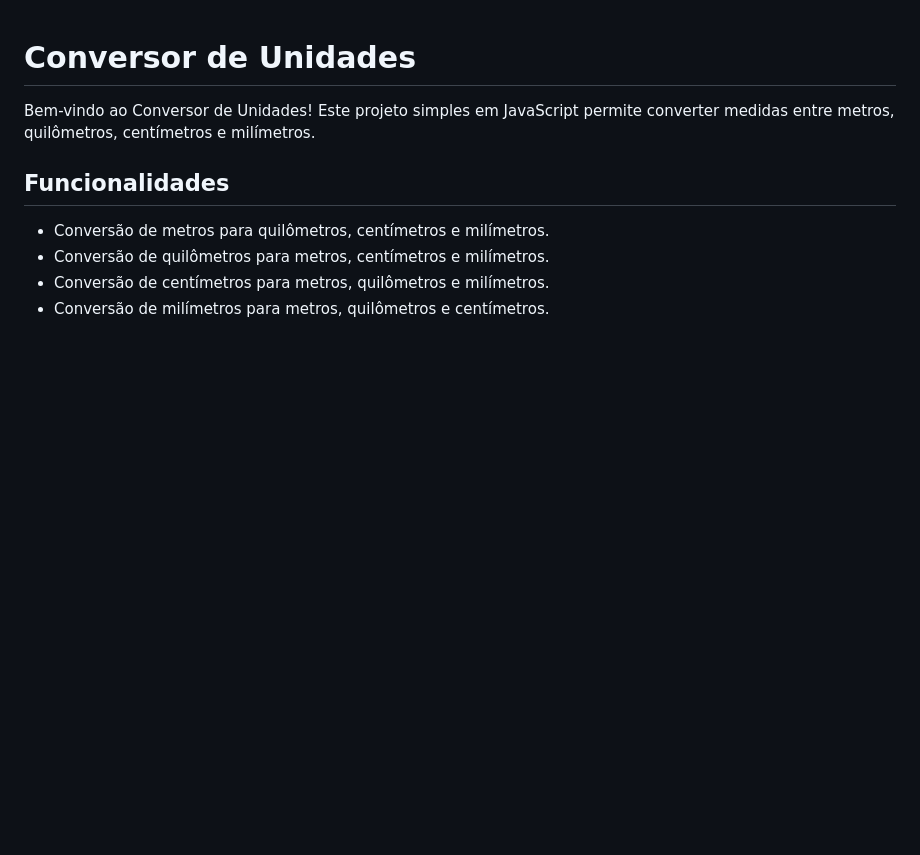
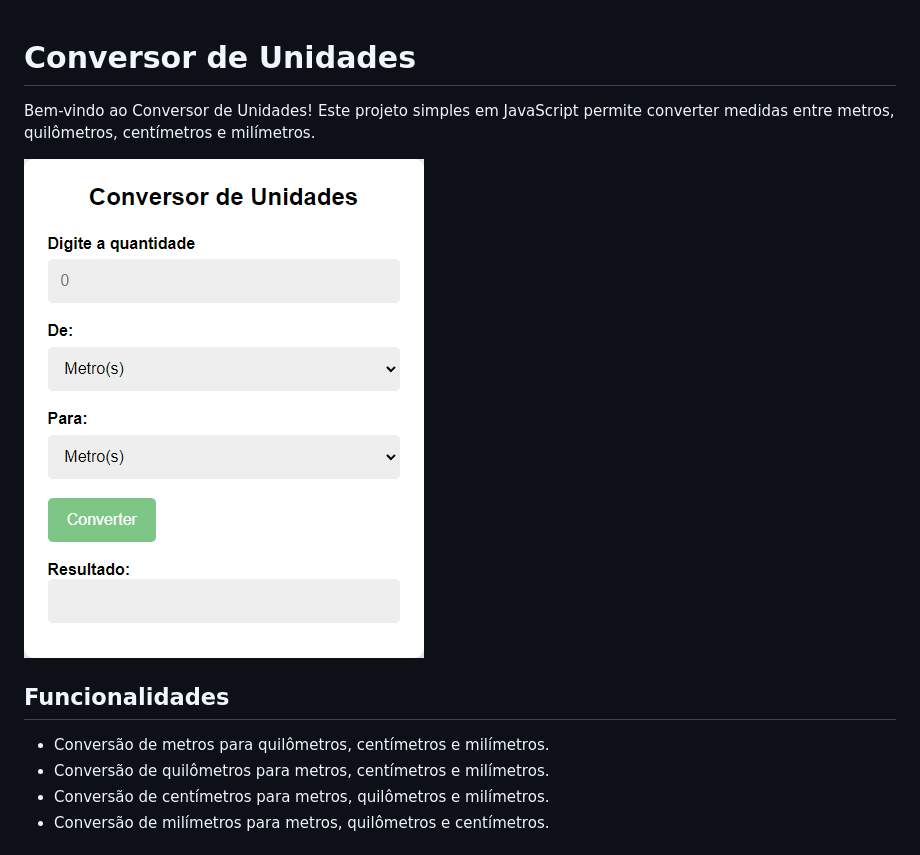
Before and after one commit to DioCmrg/conversor_de_unidades, a Markdown page: README.md, the part around the change. GitHub-like rendering; pictures changed too: img/img-projeto.png (added); blank space fills up the shorter version.

Commit message:
Adicionado a imagem ao Readme

```diff
--- a/README.md
+++ b/README.md
@@ -1,6 +1,8 @@
 # Conversor de Unidades
 
 Bem-vindo ao Conversor de Unidades! Este projeto simples em JavaScript permite converter medidas entre metros, quilômetros, centímetros e milímetros.
+
+![Conversor de Unidades](/img/img-projeto.png)
 
 ## Funcionalidades
 
```
